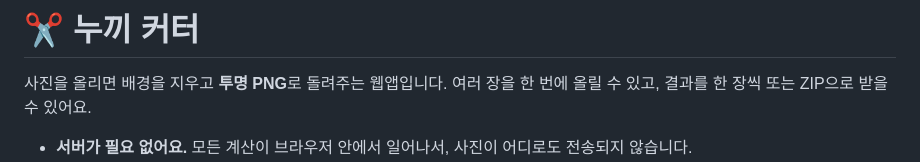
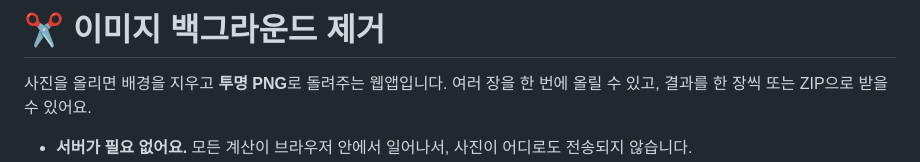
Before and after one commit to Hotmericano/img_background_remover, a Markdown page: README.md, the part around the change. GitHub-like rendering.

Commit message:
Rename project from '누끼 커터' to '이미지 백그라운드 제거'

```diff
--- a/README.md
+++ b/README.md
@@ -1,4 +1,4 @@
-# ✂ 누끼 커터
+# ✂ 이미지 백그라운드 제거
 
 사진을 올리면 배경을 지우고 **투명 PNG**로 돌려주는 웹앱입니다.
 여러 장을 한 번에 올릴 수 있고, 결과를 한 장씩 또는 ZIP으로 받을 수 있어요.
```
